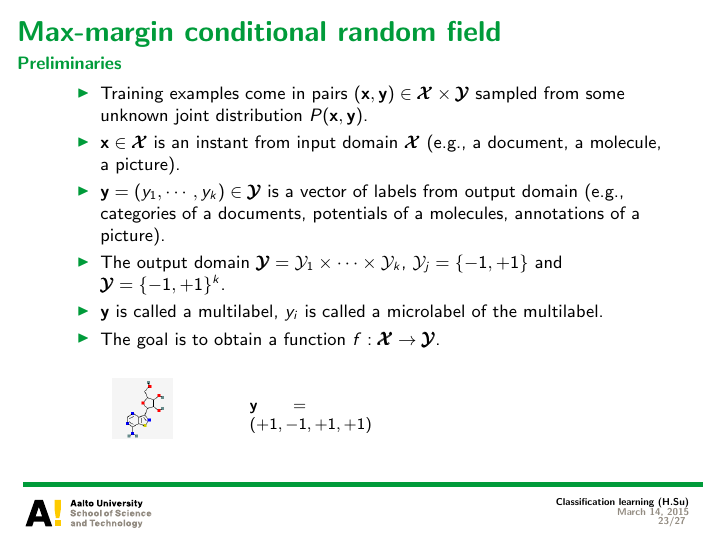
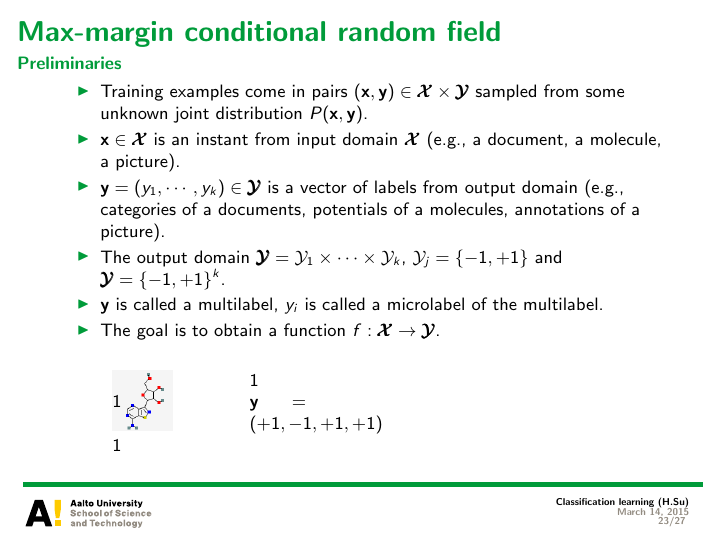
Before and after one commit to hongyusu/Posters_and_Presentations, LaTeX slides (Presentations/T61_6080_special_course_in_bioinformatics2/example.tex): page 23 of 27. The pictures show the PDF file Presentations/T61_6080_special_course_in_bioinformatics2/example.pdf that the author committed with the source.

Commit message:
auto upload

```diff
--- a/Presentations/T61_6080_special_course_in_bioinformatics2/example.tex
+++ b/Presentations/T61_6080_special_course_in_bioinformatics2/example.tex
@@ -407,12 +407,12 @@
 		\item $\vy$ is called a multilabel, $y_i$ is called a microlabel of the multilabel.
 		\item The goal is to obtain a function $f:\vXcal\rightarrow\vYcal$.
 		\begin{table}
-        \scriptsize
- \begin{tabular}{p{2cm}p{1cm}p{40cm}}
+		\footnotesize
+		\begin{tabular}{p{2cm}p{1cm}p{40cm}}
         \multirow{3}{*}{\includegraphics[scale = 0.3]{./figures/mol1.png}} &
-          & \\
-          & $\vy=(+1,-1,+1,+1)$ \\
-         &\\
+		1	& \\
+		1	& $\vy=(+1,-1,+1,+1)$ \\
+		1	& \\
         \end{tabular}
         \end{table}
 	\end{itemize}
```
Also changed, not shown: Presentations/T61_6080_special_course_in_bioinformatics2/example.pdf, 1 other file.
